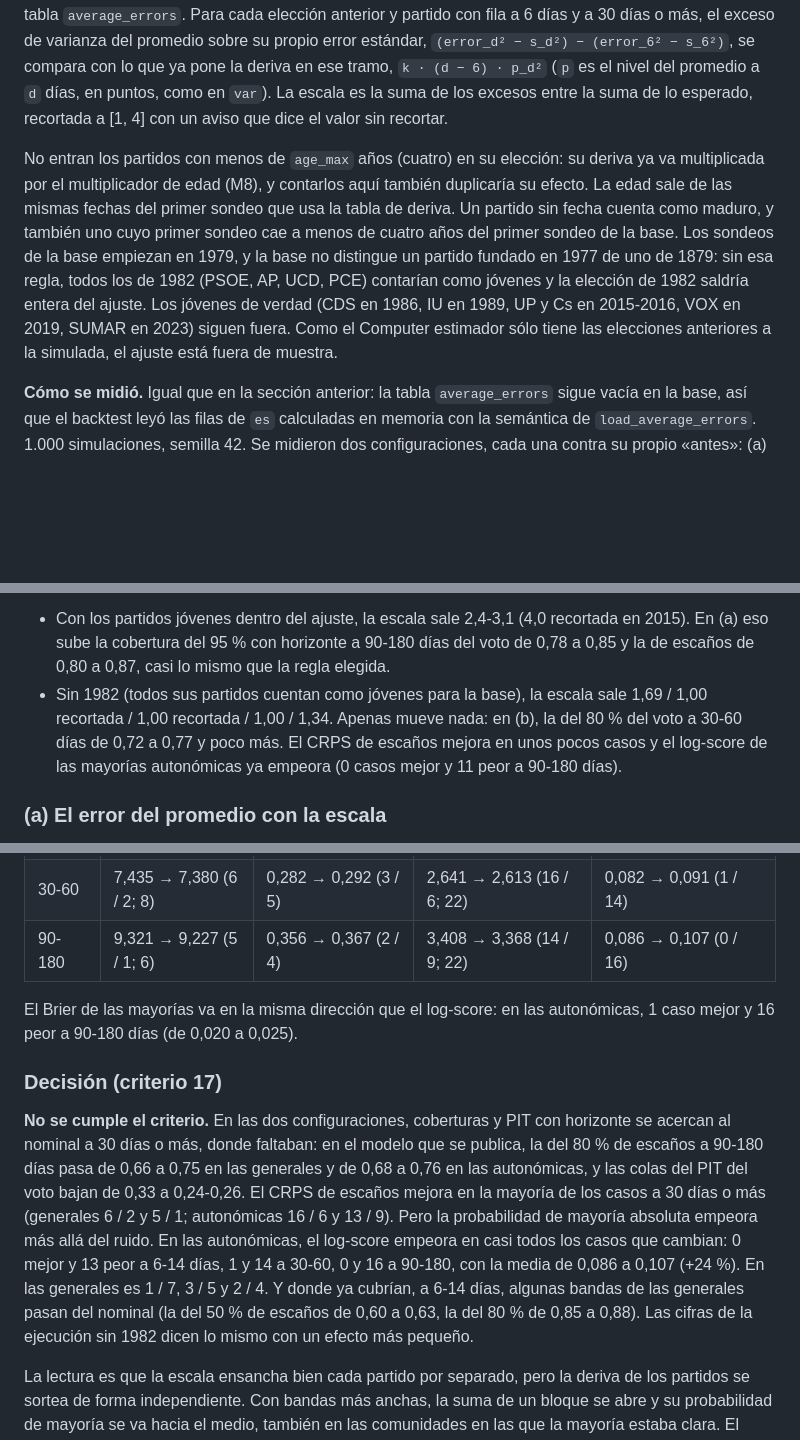
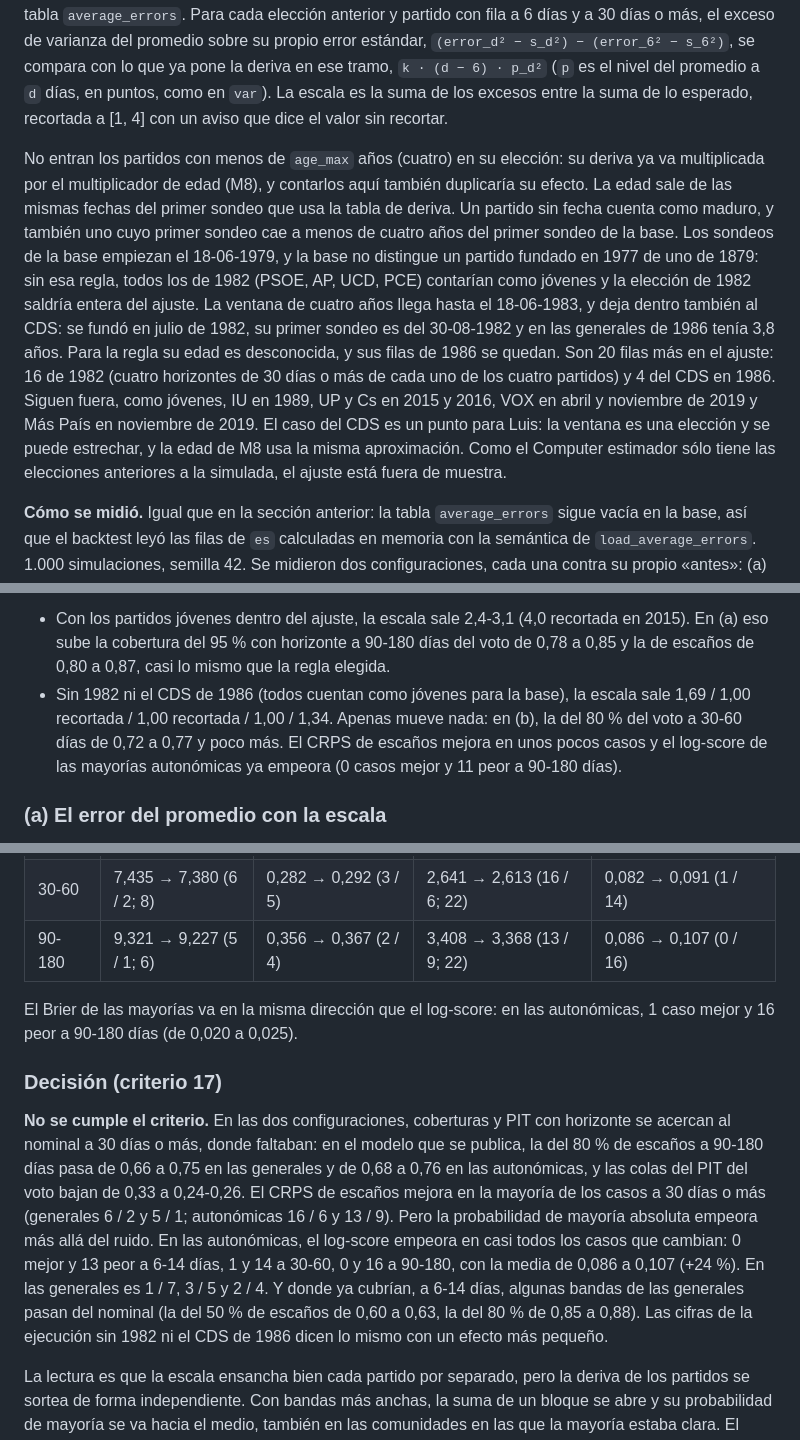
Before and after one commit to luissancho/elections-model, a Markdown page: docs/analisis-2026-09/metodo-15-calibracion.md, 3 parts joined by grey strips. Drawn GitHub-style; blank space fills up the shorter version.

Commit message:
docs: método 15, qué conserva la regla de edad desconocida (1982 y el CDS de 1986) y un recuento corregido en la tabla de (b)

```diff
--- a/docs/analisis-2026-09/metodo-15-calibracion.md
+++ b/docs/analisis-2026-09/metodo-15-calibracion.md
@@ -134,7 +134,7 @@ Tests: `tests/test_computer_unit.py` (`fit_scale`, la escala en `var` y `sigma`,
 
 **Qué cambia.** La deriva `d` es un paseo aleatorio relativo, `d² = k · días · p²`, con `k` ajustada sobre cómo se mueve la serie del promedio entre una fecha y otra. Lo que importa es otra cosa: cuánto crece el error del promedio frente al resultado cuando el ancla se aleja de la elección. `fit_scale` lo mide con la tabla `average_errors`. Para cada elección anterior y partido con fila a 6 días y a 30 días o más, el exceso de varianza del promedio sobre su propio error estándar, `(error_d² − s_d²) − (error_6² − s_6²)`, se compara con lo que ya pone la deriva en ese tramo, `k · (d − 6) · p_d²` (`p` es el nivel del promedio a `d` días, en puntos, como en `var`). La escala es la suma de los excesos entre la suma de lo esperado, recortada a [1, 4] con un aviso que dice el valor sin recortar.
 
-No entran los partidos con menos de `age_max` años (cuatro) en su elección: su deriva ya va multiplicada por el multiplicador de edad (M8), y contarlos aquí también duplicaría su efecto. La edad sale de las mismas fechas del primer sondeo que usa la tabla de deriva. Un partido sin fecha cuenta como maduro, y también uno cuyo primer sondeo cae a menos de cuatro años del primer sondeo de la base. Los sondeos de la base empiezan en 1979, y la base no distingue un partido fundado en 1977 de uno de 1879: sin esa regla, todos los de 1982 (PSOE, AP, UCD, PCE) contarían como jóvenes y la elección de 1982 saldría entera del ajuste. Los jóvenes de verdad (CDS en 1986, IU en 1989, UP y Cs en 2015-2016, VOX en 2019, SUMAR en 2023) siguen fuera. Como el Computer estimador sólo tiene las elecciones anteriores a la simulada, el ajuste está fuera de muestra.
+No entran los partidos con menos de `age_max` años (cuatro) en su elección: su deriva ya va multiplicada por el multiplicador de edad (M8), y contarlos aquí también duplicaría su efecto. La edad sale de las mismas fechas del primer sondeo que usa la tabla de deriva. Un partido sin fecha cuenta como maduro, y también uno cuyo primer sondeo cae a menos de cuatro años del primer sondeo de la base. Los sondeos de la base empiezan el 18-06-1979, y la base no distingue un partido fundado en 1977 de uno de 1879: sin esa regla, todos los de 1982 (PSOE, AP, UCD, PCE) contarían como jóvenes y la elección de 1982 saldría entera del ajuste. La ventana de cuatro años llega hasta el 18-06-1983, y deja dentro también al CDS: se fundó en julio de 1982, su primer sondeo es del 30-08-1982 y en las generales de 1986 tenía 3,8 años. Para la regla su edad es desconocida, y sus filas de 1986 se quedan. Son 20 filas más en el ajuste: 16 de 1982 (cuatro horizontes de 30 días o más de cada uno de los cuatro partidos) y 4 del CDS en 1986. Siguen fuera, como jóvenes, IU en 1989, UP y Cs en 2015 y 2016, VOX en abril y noviembre de 2019 y Más País en noviembre de 2019. El caso del CDS es un punto para Luis: la ventana es una elección y se puede estrechar, y la edad de M8 usa la misma aproximación. Como el Computer estimador sólo tiene las elecciones anteriores a la simulada, el ajuste está fuera de muestra.
 
 **Cómo se midió.** Igual que en la sección anterior: la tabla `average_errors` sigue vacía en la base, así que el backtest leyó las filas de `es` calculadas en memoria con la semántica de `load_average_errors`. 1.000 simulaciones, semilla 42. Se midieron dos configuraciones, cada una contra su propio «antes»: (a) `error_model='average'` con `drift_scale='auto'` frente a `backtest/results_avg`, y (b) el modelo que se publica, `error_model='polls'` con `drift_scale='auto'`, frente a `backtest/results` (generales) y `backtest/results_polls` (autonómicas). Las generales son los 28 casos de `es`. Las autonómicas son un subconjunto fijo de cinco ámbitos, los que más casos tienen (Madrid, Andalucía, Cataluña, Comunitat Valenciana y Galicia: 11 elecciones, 66 casos). Las otras doce comunidades quedan para una ejecución completa.
 
@@ -151,7 +151,7 @@ En 2015 sólo había siete generales detrás, con el ciclo de 1982 pesando mucho
 
 Dos ajustes alternativos, como sensibilidad:
 - Con los partidos jóvenes dentro del ajuste, la escala sale 2,4-3,1 (4,0 recortada en 2015). En (a) eso sube la cobertura del 95 % con horizonte a 90-180 días del voto de 0,78 a 0,85 y la de escaños de 0,80 a 0,87, casi lo mismo que la regla elegida.
-- Sin 1982 (todos sus partidos cuentan como jóvenes para la base), la escala sale 1,69 / 1,00 recortada / 1,00 recortada / 1,00 / 1,34. Apenas mueve nada: en (b), la del 80 % del voto a 30-60 días de 0,72 a 0,77 y poco más. El CRPS de escaños mejora en unos pocos casos y el log-score de las mayorías autonómicas ya empeora (0 casos mejor y 11 peor a 90-180 días).
+- Sin 1982 ni el CDS de 1986 (todos cuentan como jóvenes para la base), la escala sale 1,69 / 1,00 recortada / 1,00 recortada / 1,00 / 1,34. Apenas mueve nada: en (b), la del 80 % del voto a 30-60 días de 0,72 a 0,77 y poco más. El CRPS de escaños mejora en unos pocos casos y el log-score de las mayorías autonómicas ya empeora (0 casos mejor y 11 peor a 90-180 días).
 
 ### (a) El error del promedio con la escala
 
@@ -217,13 +217,13 @@ Puntuaciones por caso con horizonte (casos mejor / peor):
 |---|---|---|---|---|
 | 6-14 | 5,167 → 5,154 (3 / 5; 8 casos) | 0,175 → 0,182 (1 / 7) | 1,766 → 1,764 (12 / 10; 22 casos) | 0,115 → 0,116 (0 / 13) |
 | 30-60 | 7,435 → 7,380 (6 / 2; 8) | 0,282 → 0,292 (3 / 5) | 2,641 → 2,613 (16 / 6; 22) | 0,082 → 0,091 (1 / 14) |
-| 90-180 | 9,321 → 9,227 (5 / 1; 6) | 0,356 → 0,367 (2 / 4) | 3,408 → 3,368 (14 / 9; 22) | 0,086 → 0,107 (0 / 16) |
+| 90-180 | 9,321 → 9,227 (5 / 1; 6) | 0,356 → 0,367 (2 / 4) | 3,408 → 3,368 (13 / 9; 22) | 0,086 → 0,107 (0 / 16) |
 
 El Brier de las mayorías va en la misma dirección que el log-score: en las autonómicas, 1 caso mejor y 16 peor a 90-180 días (de 0,020 a 0,025).
 
 ### Decisión (criterio 17)
 
-**No se cumple el criterio.** En las dos configuraciones, coberturas y PIT con horizonte se acercan al nominal a 30 días o más, donde faltaban: en el modelo que se publica, la del 80 % de escaños a 90-180 días pasa de 0,66 a 0,75 en las generales y de 0,68 a 0,76 en las autonómicas, y las colas del PIT del voto bajan de 0,33 a 0,24-0,26. El CRPS de escaños mejora en la mayoría de los casos a 30 días o más (generales 6 / 2 y 5 / 1; autonómicas 16 / 6 y 13 / 9). Pero la probabilidad de mayoría absoluta empeora más allá del ruido. En las autonómicas, el log-score empeora en casi todos los casos que cambian: 0 mejor y 13 peor a 6-14 días, 1 y 14 a 30-60, 0 y 16 a 90-180, con la media de 0,086 a 0,107 (+24 %). En las generales es 1 / 7, 3 / 5 y 2 / 4. Y donde ya cubrían, a 6-14 días, algunas bandas de las generales pasan del nominal (la del 50 % de escaños de 0,60 a 0,63, la del 80 % de 0,85 a 0,88). Las cifras de la ejecución sin 1982 dicen lo mismo con un efecto más pequeño.
+**No se cumple el criterio.** En las dos configuraciones, coberturas y PIT con horizonte se acercan al nominal a 30 días o más, donde faltaban: en el modelo que se publica, la del 80 % de escaños a 90-180 días pasa de 0,66 a 0,75 en las generales y de 0,68 a 0,76 en las autonómicas, y las colas del PIT del voto bajan de 0,33 a 0,24-0,26. El CRPS de escaños mejora en la mayoría de los casos a 30 días o más (generales 6 / 2 y 5 / 1; autonómicas 16 / 6 y 13 / 9). Pero la probabilidad de mayoría absoluta empeora más allá del ruido. En las autonómicas, el log-score empeora en casi todos los casos que cambian: 0 mejor y 13 peor a 6-14 días, 1 y 14 a 30-60, 0 y 16 a 90-180, con la media de 0,086 a 0,107 (+24 %). En las generales es 1 / 7, 3 / 5 y 2 / 4. Y donde ya cubrían, a 6-14 días, algunas bandas de las generales pasan del nominal (la del 50 % de escaños de 0,60 a 0,63, la del 80 % de 0,85 a 0,88). Las cifras de la ejecución sin 1982 ni el CDS de 1986 dicen lo mismo con un efecto más pequeño.
 
 La lectura es que la escala ensancha bien cada partido por separado, pero la deriva de los partidos se sortea de forma independiente. Con bandas más anchas, la suma de un bloque se abre y su probabilidad de mayoría se va hacia el medio, también en las comunidades en las que la mayoría estaba clara. El ancho de cada partido mejora y la probabilidad conjunta empeora: la escala necesita la composición del ruido (paso 15, M7) para que la deriva de un bloque no crezca como la de partidos independientes.
 
```
